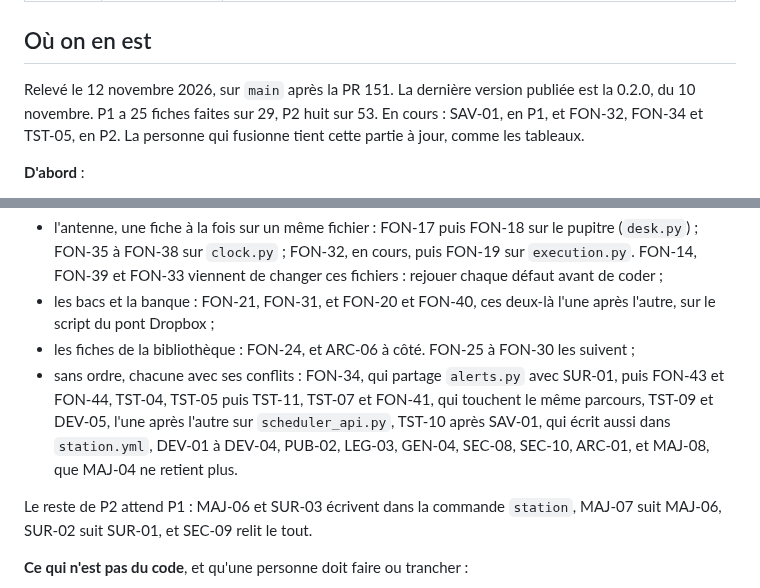
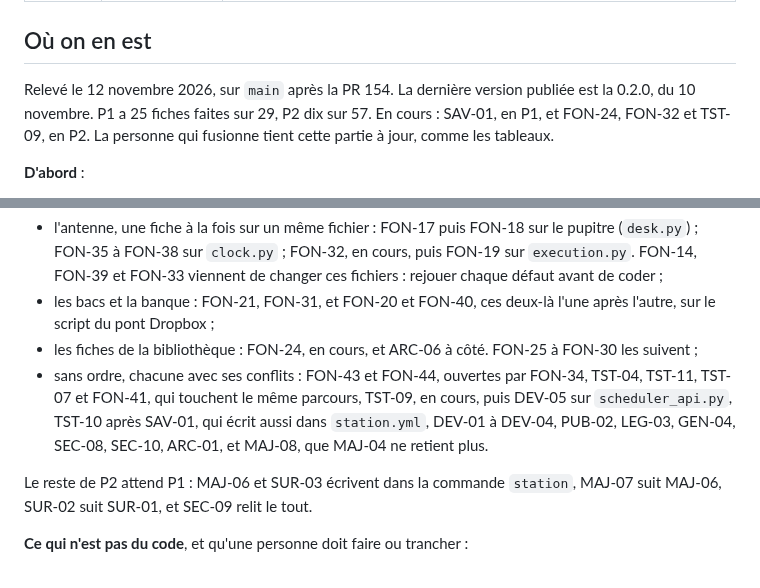
Before and after one commit to lazbutton/button, a Markdown page: docs/feuille-de-route/README.md, 2 parts joined by grey strips. Drawn GitHub-style.

```diff
--- a/docs/feuille-de-route/README.md
+++ b/docs/feuille-de-route/README.md
@@ -10,7 +10,7 @@ Ce qui reste à faire, rangé par priorité. Chaque tâche est une **fiche** : a
 
 ## Où on en est
 
-Relevé le 12 novembre 2026, sur `main` après la PR 151. La dernière version publiée est la 0.2.0, du 10 novembre. P1 a 25 fiches faites sur 29, P2 huit sur 53. En cours : SAV-01, en P1, et FON-32, FON-34 et TST-05, en P2. La personne qui fusionne tient cette partie à jour, comme les tableaux.
+Relevé le 12 novembre 2026, sur `main` après la PR 154. La dernière version publiée est la 0.2.0, du 10 novembre. P1 a 25 fiches faites sur 29, P2 dix sur 57. En cours : SAV-01, en P1, et FON-24, FON-32 et TST-09, en P2. La personne qui fusionne tient cette partie à jour, comme les tableaux.
 
 **D'abord** :
 
@@ -24,8 +24,8 @@ Relevé le 12 novembre 2026, sur `main` après la PR 151. La dernière version p
 
 - l'antenne, une fiche à la fois sur un même fichier : FON-17 puis FON-18 sur le pupitre (`desk.py`) ; FON-35 à FON-38 sur `clock.py` ; FON-32, en cours, puis FON-19 sur `execution.py`. FON-14, FON-39 et FON-33 viennent de changer ces fichiers : rejouer chaque défaut avant de coder ;
 - les bacs et la banque : FON-21, FON-31, et FON-20 et FON-40, ces deux-là l'une après l'autre, sur le script du pont Dropbox ;
-- les fiches de la bibliothèque : FON-24, et ARC-06 à côté. FON-25 à FON-30 les suivent ;
-- sans ordre, chacune avec ses conflits : FON-34, qui partage `alerts.py` avec SUR-01, puis FON-43 et FON-44, TST-04, TST-05 puis TST-11, TST-07 et FON-41, qui touchent le même parcours, TST-09 et DEV-05, l'une après l'autre sur `scheduler_api.py`, TST-10 après SAV-01, qui écrit aussi dans `station.yml`, DEV-01 à DEV-04, PUB-02, LEG-03, GEN-04, SEC-08, SEC-10, ARC-01, et MAJ-08, que MAJ-04 ne retient plus.
+- les fiches de la bibliothèque : FON-24, en cours, et ARC-06 à côté. FON-25 à FON-30 les suivent ;
+- sans ordre, chacune avec ses conflits : FON-43 et FON-44, ouvertes par FON-34, TST-04, TST-11, TST-07 et FON-41, qui touchent le même parcours, TST-09, en cours, puis DEV-05 sur `scheduler_api.py`, TST-10 après SAV-01, qui écrit aussi dans `station.yml`, DEV-01 à DEV-04, PUB-02, LEG-03, GEN-04, SEC-08, SEC-10, ARC-01, et MAJ-08, que MAJ-04 ne retient plus.
 
 Le reste de P2 attend P1 : MAJ-06 et SUR-03 écrivent dans la commande `station`, MAJ-07 suit MAJ-06, SUR-02 suit SUR-01, et SEC-09 relit le tout.
 
```
Also changed, not shown: docs/feuille-de-route/P1-mise-en-prod.md (+1 -1 lines), docs/feuille-de-route/P2.md (+15 -3 lines).
